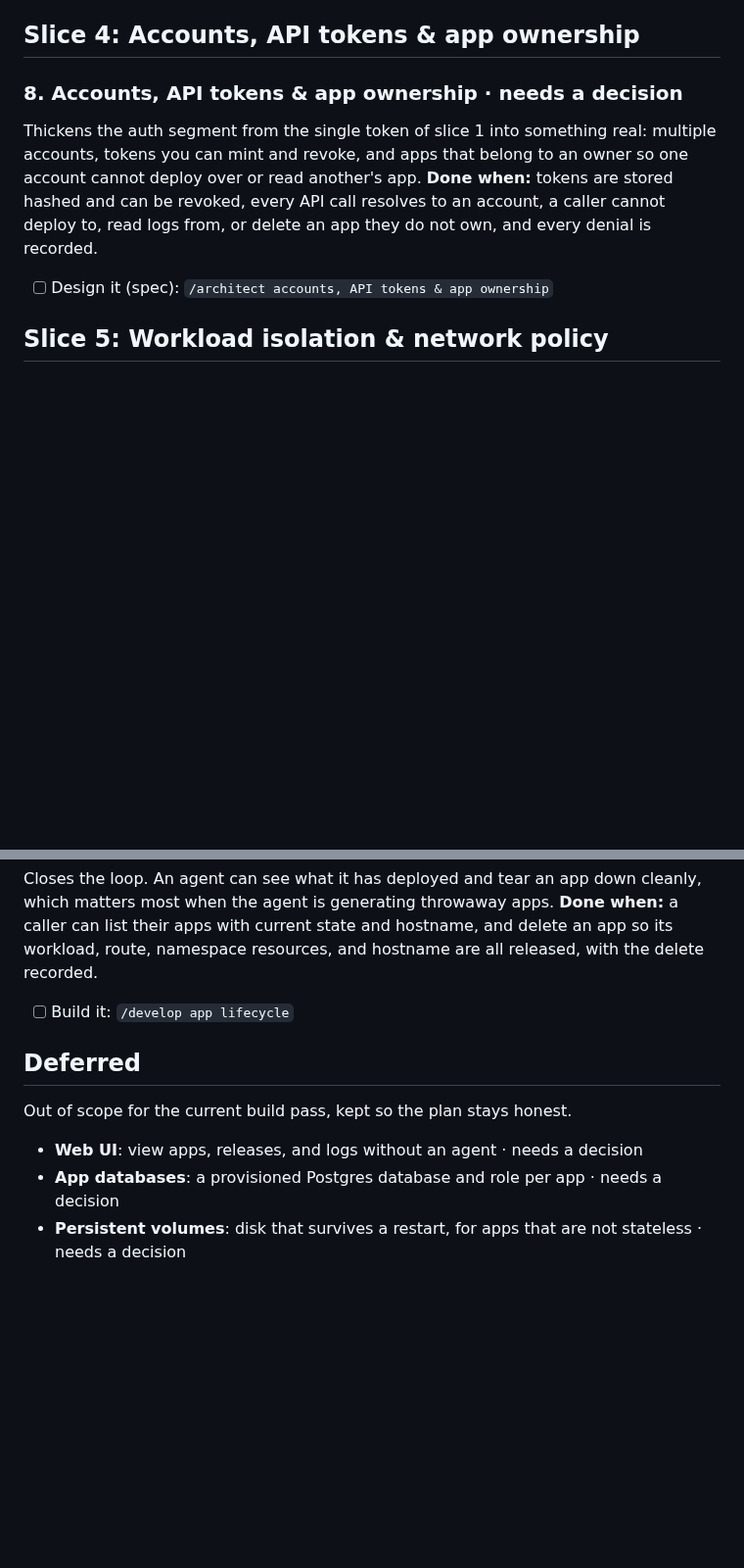
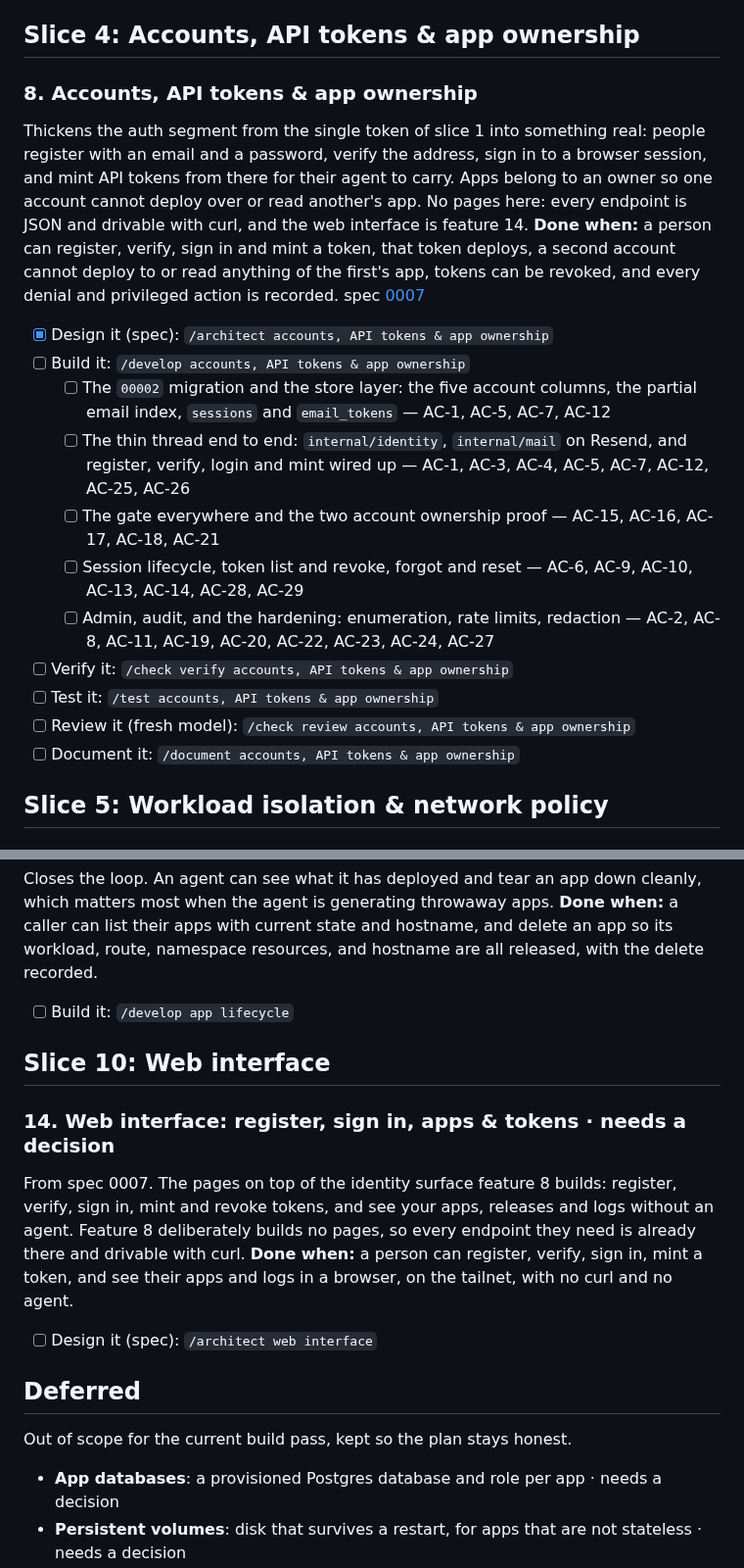
Before and after one commit to toyinogun/deployer, a Markdown page: docs/scope/scope.md, 2 parts joined by grey strips. Shown at 98% size. Rendered like a GitHub page; blank space fills up the shorter version.

Commit message:
docs(spec): design accounts, API tokens and app ownership
Spec 0007 turns an account into a person. `accounts` gains email,
password_hash, email_verified_at, is_admin and display_name; browser
sessions and single use email links get their own tables; humans
authenticate with a session cookie on a new JSON surface while machines
keep bearer tokens on /mcp and /v1/uploads unchanged.

No pages here. Every endpoint is drivable with curl, and the web
interface is enrolled as feature 14 on top of this surface.

Two things worth knowing. This ends spec 0002's single migration
decision: 00002 is additive and revertible by rolling back the image,
but a manual copy of the SQLite file leads the migration plan because
there is still no backup. And verification mail goes through Resend, the
platform's first hard dependency on an outside service, so registration
answers 503 when it is not configured rather than pretending.

Scope: feature 8 moves to in-progress with five build milestones, and
the deferred web UI becomes feature 14.

```diff
--- a/docs/scope/scope.md
+++ b/docs/scope/scope.md
@@ -163,10 +164,21 @@ spec [0006](../specs/0006-application-logs/index.md)
 
 ## Slice 4: Accounts, API tokens & app ownership
 
-### 8. Accounts, API tokens & app ownership · needs a decision
-Thickens the auth segment from the single token of slice 1 into something real: multiple accounts, tokens you can mint and revoke, and apps that belong to an owner so one account cannot deploy over or read another's app.
-**Done when:** tokens are stored hashed and can be revoked, every API call resolves to an account, a caller cannot deploy to, read logs from, or delete an app they do not own, and every denial is recorded.
-- [ ] Design it (spec): `/architect accounts, API tokens & app ownership`
+### 8. Accounts, API tokens & app ownership
+Thickens the auth segment from the single token of slice 1 into something real: people register with an email and a password, verify the address, sign in to a browser session, and mint API tokens from there for their agent to carry. Apps belong to an owner so one account cannot deploy over or read another's app. No pages here: every endpoint is JSON and drivable with curl, and the web interface is feature 14.
+**Done when:** a person can register, verify, sign in and mint a token, that token deploys, a second account cannot deploy to or read anything of the first's app, tokens can be revoked, and every denial and privileged action is recorded.
+spec [0007](../specs/0007-accounts-tokens-app-ownership/index.md)
+- [x] Design it (spec): `/architect accounts, API tokens & app ownership`
+- [ ] Build it: `/develop accounts, API tokens & app ownership`
+  - [ ] The `00002` migration and the store layer: the five account columns, the partial email index, `sessions` and `email_tokens` — AC-1, AC-5, AC-7, AC-12
+  - [ ] The thin thread end to end: `internal/identity`, `internal/mail` on Resend, and register, verify, login and mint wired up — AC-1, AC-3, AC-4, AC-5, AC-7, AC-12, AC-25, AC-26
+  - [ ] The gate everywhere and the two account ownership proof — AC-15, AC-16, AC-17, AC-18, AC-21
+  - [ ] Session lifecycle, token list and revoke, forgot and reset — AC-6, AC-9, AC-10, AC-13, AC-14, AC-28, AC-29
+  - [ ] Admin, audit, and the hardening: enumeration, rate limits, redaction — AC-2, AC-8, AC-11, AC-19, AC-20, AC-22, AC-23, AC-24, AC-27
+- [ ] Verify it: `/check verify accounts, API tokens & app ownership`
+- [ ] Test it: `/test accounts, API tokens & app ownership`
+- [ ] Review it (fresh model): `/check review accounts, API tokens & app ownership`
+- [ ] Document it: `/document accounts, API tokens & app ownership`
 
 ## Slice 5: Workload isolation & network policy
 
@@ -204,10 +216,16 @@ Closes the loop. An agent can see what it has deployed and tear an app down clea
 **Done when:** a caller can list their apps with current state and hostname, and delete an app so its workload, route, namespace resources, and hostname are all released, with the delete recorded.
 - [ ] Build it: `/develop app lifecycle`
 
+## Slice 10: Web interface
+
+### 14. Web interface: register, sign in, apps & tokens · needs a decision
+From spec 0007. The pages on top of the identity surface feature 8 builds: register, verify, sign in, mint and revoke tokens, and see your apps, releases and logs without an agent. Feature 8 deliberately builds no pages, so every endpoint they need is already there and drivable with curl.
+**Done when:** a person can register, verify, sign in, mint a token, and see their apps and logs in a browser, on the tailnet, with no curl and no agent.
+- [ ] Design it (spec): `/architect web interface`
+
 ## Deferred
 Out of scope for the current build pass, kept so the plan stays honest.
 
-- **Web UI**: view apps, releases, and logs without an agent · needs a decision
 - **App databases**: a provisioned Postgres database and role per app · needs a decision
 - **Persistent volumes**: disk that survives a restart, for apps that are not stateless · needs a decision
 - **Public exposure**: real public hostnames with certificates, chosen per app · needs a decision
```
Also changed, not shown: other parts of docs/scope/scope.md (+2 -1 lines), 2 other files.
